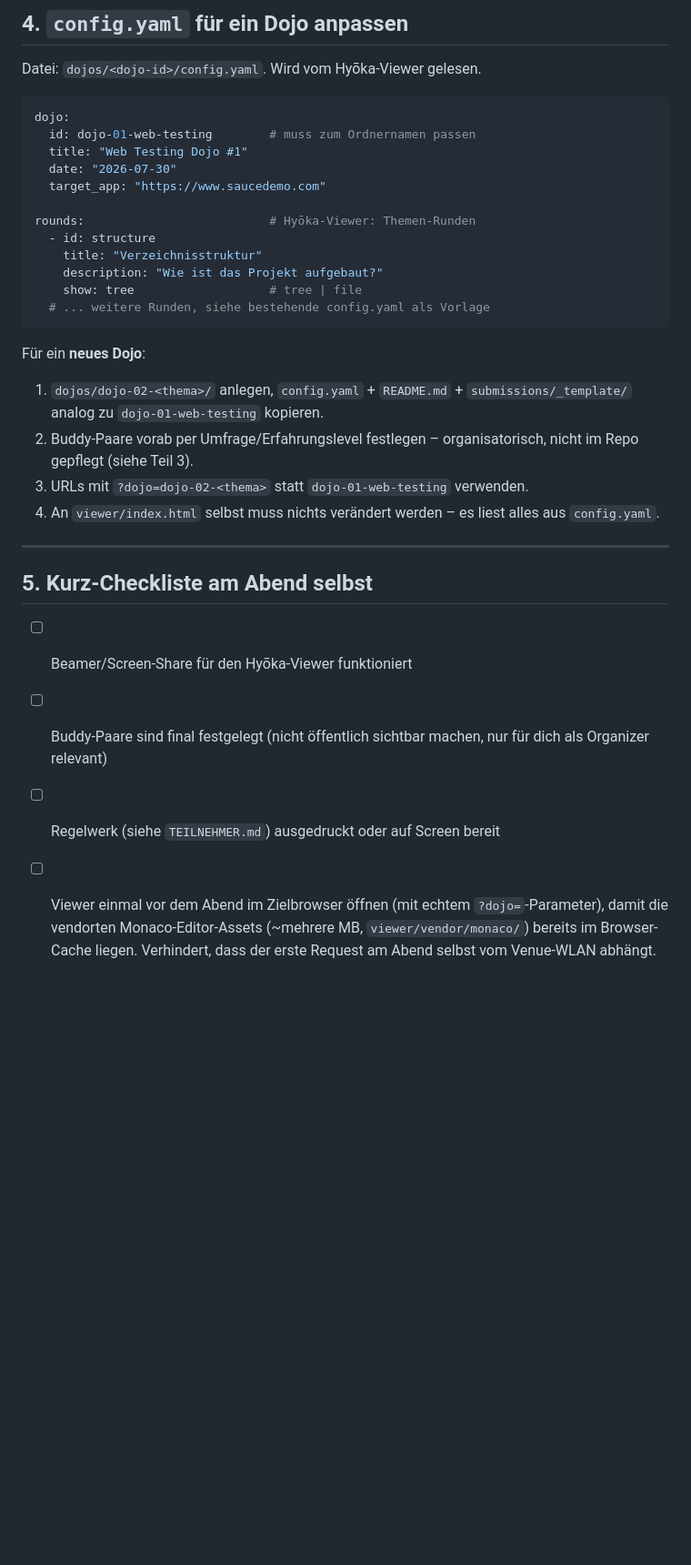
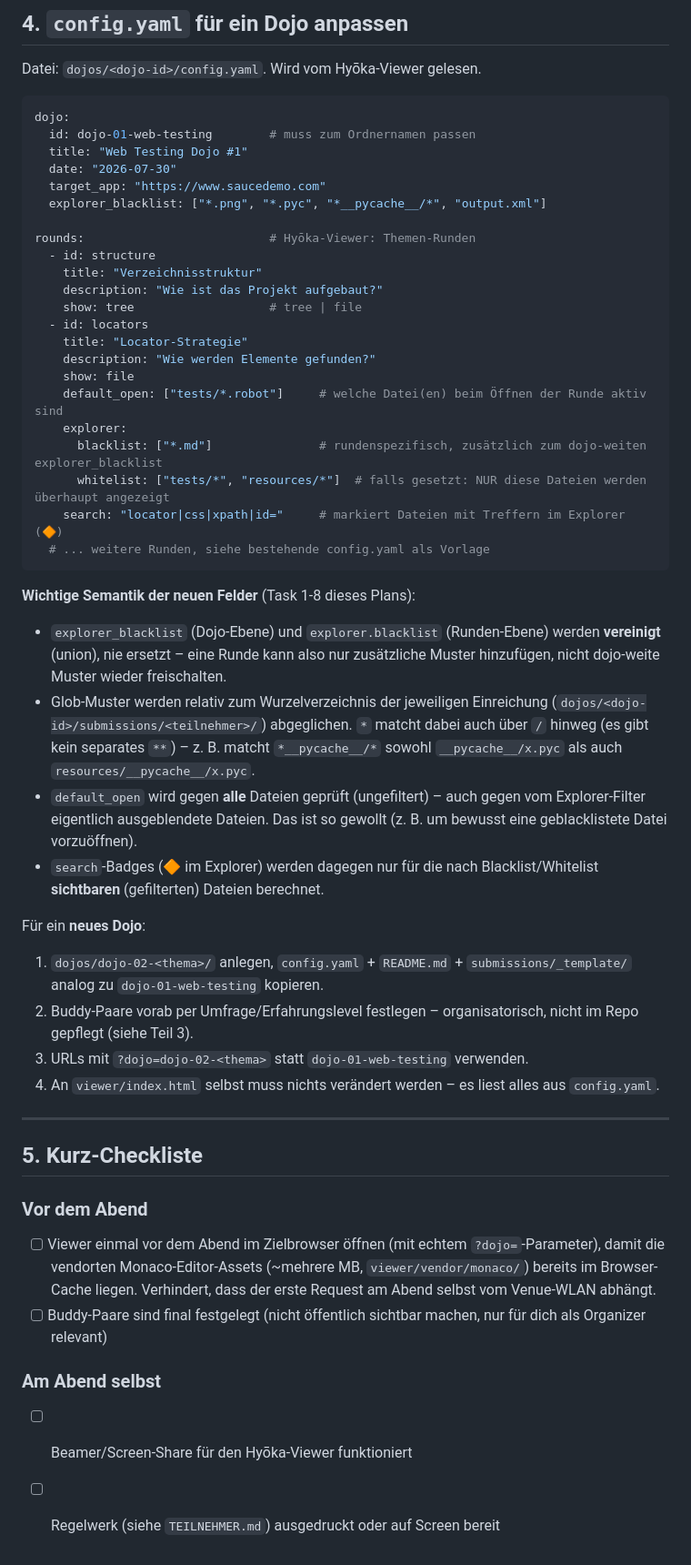
Before and after one commit to Robotmk/rf-dojos, a Markdown page: SETUP.md, the part around the change. Shown at 91% size. Rendered like a GitHub page; blank space fills up the shorter version.

Commit message:
Document new config.yaml fields, fix Monaco warmload checklist placement
The config.yaml schema example only covered id/title/date/target_app
and show: tree|file, with no mention of explorer_blacklist, round-level
explorer.blacklist/whitelist, default_open, or search - the fields the
Monaco viewer plan introduced. Added a schema snippet plus a short note
on the non-obvious semantics (blacklist is a dojo ∪ round union, never
an override; globs match relative to the submission root; default_open
matches unfiltered files while search badges only apply to the
filtered/visible set).

Also moved the Monaco-asset warmload checklist bullet out from under
"Kurz-Checkliste am Abend selbst" into a new "Vor dem Abend" subsection,
since the whole point of that instruction is to do it before the event.

Co-Authored-By: Claude Sonnet 5 <noreply@anthropic.com>

````diff
--- a/SETUP.md
+++ b/SETUP.md
@@ -82,14 +82,39 @@ dojo:
   title: "Web Testing Dojo #1"
   date: "2026-07-30"
   target_app: "https://www.saucedemo.com"
+  explorer_blacklist: ["*.png", "*.pyc", "*__pycache__/*", "output.xml"]
 
 rounds:                          # Hyōka-Viewer: Themen-Runden
   - id: structure
     title: "Verzeichnisstruktur"
     description: "Wie ist das Projekt aufgebaut?"
     show: tree                   # tree | file
+  - id: locators
+    title: "Locator-Strategie"
+    description: "Wie werden Elemente gefunden?"
+    show: file
+    default_open: ["tests/*.robot"]     # welche Datei(en) beim Öffnen der Runde aktiv sind
+    explorer:
+      blacklist: ["*.md"]               # rundenspezifisch, zusätzlich zum dojo-weiten explorer_blacklist
+      whitelist: ["tests/*", "resources/*"]  # falls gesetzt: NUR diese Dateien werden überhaupt angezeigt
+    search: "locator|css|xpath|id="     # markiert Dateien mit Treffern im Explorer (🔶)
   # ... weitere Runden, siehe bestehende config.yaml als Vorlage
 ```
+
+**Wichtige Semantik der neuen Felder** (Task 1-8 dieses Plans):
+- `explorer_blacklist` (Dojo-Ebene) und `explorer.blacklist` (Runden-Ebene) werden
+  **vereinigt** (union), nie ersetzt – eine Runde kann also nur zusätzliche
+  Muster hinzufügen, nicht dojo-weite Muster wieder freischalten.
+- Glob-Muster werden relativ zum Wurzelverzeichnis der jeweiligen Einreichung
+  (`dojos/<dojo-id>/submissions/<teilnehmer>/`) abgeglichen. `*` matcht dabei
+  auch über `/` hinweg (es gibt kein separates `**`) – z. B. matcht
+  `*__pycache__/*` sowohl `__pycache__/x.pyc` als auch
+  `resources/__pycache__/x.pyc`.
+- `default_open` wird gegen **alle** Dateien geprüft (ungefiltert) – auch
+  gegen vom Explorer-Filter eigentlich ausgeblendete Dateien. Das ist so
+  gewollt (z. B. um bewusst eine geblacklistete Datei vorzuöffnen).
+- `search`-Badges (🔶 im Explorer) werden dagegen nur für die nach
+  Blacklist/Whitelist **sichtbaren** (gefilterten) Dateien berechnet.
 
 Für ein **neues Dojo**:
 1. `dojos/dojo-02-<thema>/` anlegen, `config.yaml` + `README.md` +
@@ -102,14 +127,19 @@ Für ein **neues Dojo**:
 
 ---
 
-## 5. Kurz-Checkliste am Abend selbst
+## 5. Kurz-Checkliste
 
-- [ ] Beamer/Screen-Share für den Hyōka-Viewer funktioniert
-- [ ] Buddy-Paare sind final festgelegt (nicht öffentlich sichtbar machen,
-      nur für dich als Organizer relevant)
-- [ ] Regelwerk (siehe `TEILNEHMER.md`) ausgedruckt oder auf Screen bereit
+### Vor dem Abend
+
 - [ ] Viewer einmal vor dem Abend im Zielbrowser öffnen (mit echtem
       `?dojo=`-Parameter), damit die vendorten Monaco-Editor-Assets
       (~mehrere MB, `viewer/vendor/monaco/`) bereits im Browser-Cache liegen.
       Verhindert, dass der erste Request am Abend selbst vom Venue-WLAN
       abhängt.
+- [ ] Buddy-Paare sind final festgelegt (nicht öffentlich sichtbar machen,
+      nur für dich als Organizer relevant)
+
+### Am Abend selbst
+
+- [ ] Beamer/Screen-Share für den Hyōka-Viewer funktioniert
+- [ ] Regelwerk (siehe `TEILNEHMER.md`) ausgedruckt oder auf Screen bereit
````
